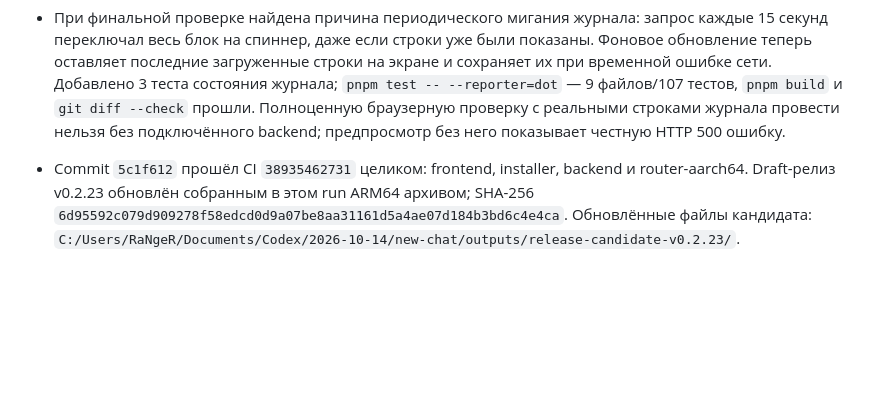
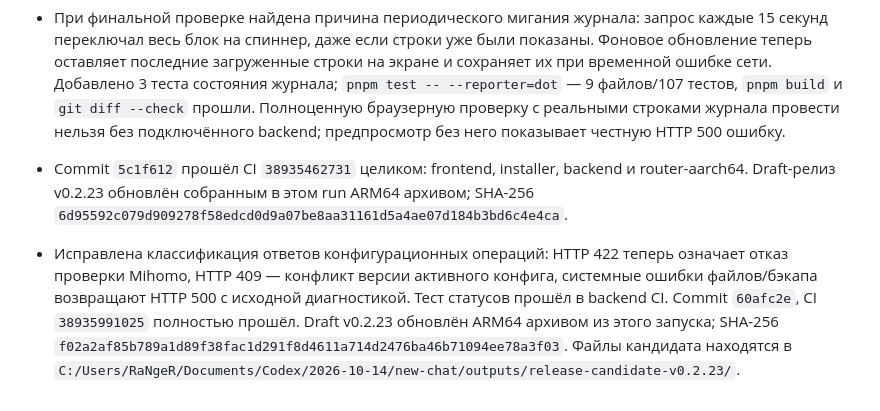
Before and after one commit to rangerxxyy/XKeen-UI, a Markdown page: PROJECT_STATUS.md, the part around the change. GitHub-like rendering; blank space fills up the shorter version.

Commit message:
Document config status and refreshed release candidate

```diff
--- a/PROJECT_STATUS.md
+++ b/PROJECT_STATUS.md
@@ -57,4 +57,5 @@
 - `pnpm test -- --reporter=dot`: 8 файлов и 104 теста прошли. Обратная совместимость рендерера соединений восстановлена: при вызове без новой опции отображается исходный адрес клиента.
 - Исправлена ошибка вывода типа в проверке GitHub-прокси, обнаруженная первым backend CI запуском; повторный CI `38933957964` прошёл полностью. AArch64 архив draft-релиза: SHA-256 `c138b6410094249ecd247972b897f168e85e85a7303052189552023edc92595a`.
 - При финальной проверке найдена причина периодического мигания журнала: запрос каждые 15 секунд переключал весь блок на спиннер, даже если строки уже были показаны. Фоновое обновление теперь оставляет последние загруженные строки на экране и сохраняет их при временной ошибке сети. Добавлено 3 теста состояния журнала; `pnpm test -- --reporter=dot` — 9 файлов/107 тестов, `pnpm build` и `git diff --check` прошли. Полноценную браузерную проверку с реальными строками журнала провести нельзя без подключённого backend; предпросмотр без него показывает честную HTTP 500 ошибку.
-- Commit `5c1f612` прошёл CI `38935462731` целиком: frontend, installer, backend и router-aarch64. Draft-релиз v0.2.23 обновлён собранным в этом run ARM64 архивом; SHA-256 `6d95592c079d909278f58edcd0d9a07be8aa31161d5a4ae07d184b3bd6c4e4ca`. Обновлённые файлы кандидата: `C:/Users/RaNgeR/Documents/Codex/2026-10-14/new-chat/outputs/release-candidate-v0.2.23/`.
+- Commit `5c1f612` прошёл CI `38935462731` целиком: frontend, installer, backend и router-aarch64. Draft-релиз v0.2.23 обновлён собранным в этом run ARM64 архивом; SHA-256 `6d95592c079d909278f58edcd0d9a07be8aa31161d5a4ae07d184b3bd6c4e4ca`.
+- Исправлена классификация ответов конфигурационных операций: HTTP 422 теперь означает отказ проверки Mihomo, HTTP 409 — конфликт версии активного конфига, системные ошибки файлов/бэкапа возвращают HTTP 500 с исходной диагностикой. Тест статусов прошёл в backend CI. Commit `60afc2e`, CI `38935991025` полностью прошёл. Draft v0.2.23 обновлён ARM64 архивом из этого запуска; SHA-256 `f02a2af85b789a1d89f38fac1d291f8d4611a714d2476ba46b71094ee78a3f03`. Файлы кандидата находятся в `C:/Users/RaNgeR/Documents/Codex/2026-10-14/new-chat/outputs/release-candidate-v0.2.23/`.
```
Also changed, not shown: PLAN.md (+2 -2 lines).
